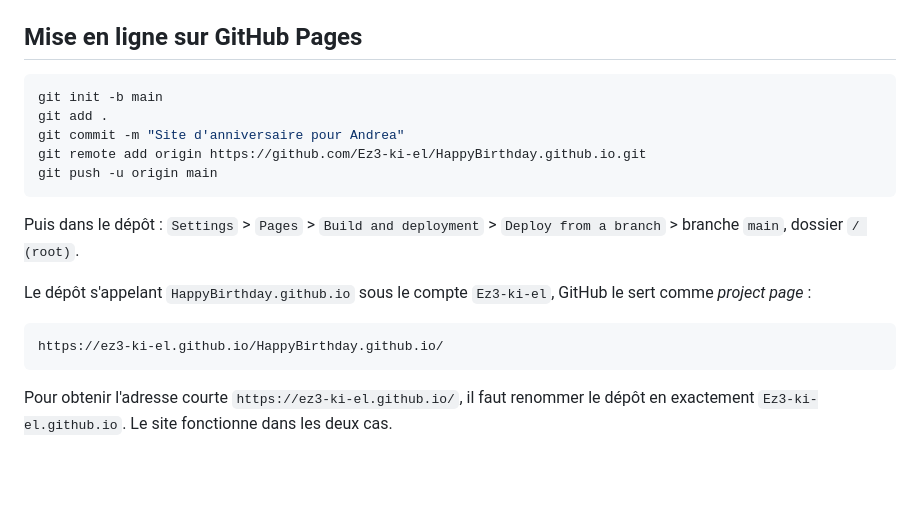
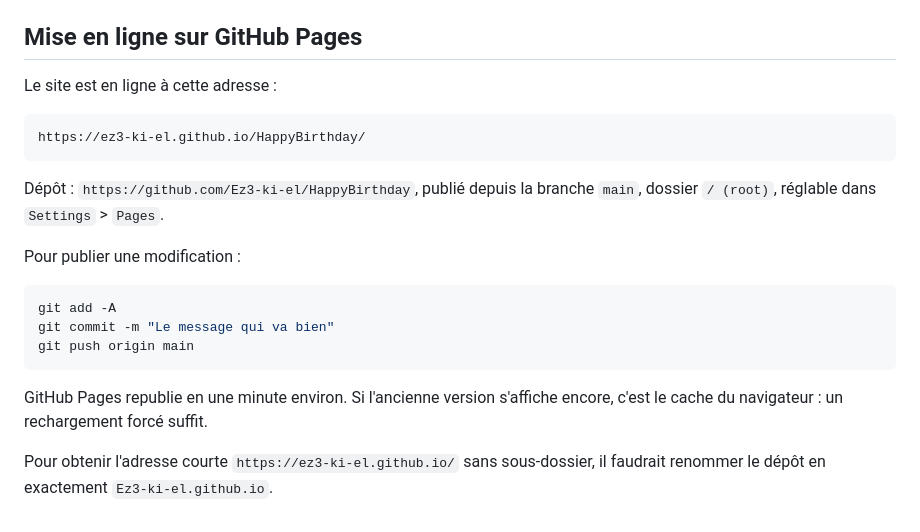
Before and after one commit to Ez3-ki-el/HappyBirthday, a Markdown page: README.md, the part around the change. Drawn GitHub-style; blank space fills up the shorter version.

Commit message:
README : nouvelle URL du depot et documentation de l'easter egg

````diff
--- a/README.md
+++ b/README.md
@@ -119,23 +119,25 @@ recompose les étagères en conservant les pièces déjà prises.
 
 ## Mise en ligne sur GitHub Pages
 
-```bash
-git init -b main
-git add .
-git commit -m "Site d'anniversaire pour Andrea"
-git remote add origin https://github.com/Ez3-ki-el/HappyBirthday.github.io.git
-git push -u origin main
+Le site est en ligne à cette adresse :
+
+```
+https://ez3-ki-el.github.io/HappyBirthday/
 ```
 
-Puis dans le dépôt : `Settings` > `Pages` > `Build and deployment` >
-`Deploy from a branch` > branche `main`, dossier `/ (root)`.
+Dépôt : `https://github.com/Ez3-ki-el/HappyBirthday`, publié depuis la branche
+`main`, dossier `/ (root)`, réglable dans `Settings` > `Pages`.
 
-Le dépôt s'appelant `HappyBirthday.github.io` sous le compte `Ez3-ki-el`, GitHub
-le sert comme *project page* :
+Pour publier une modification :
 
-```
-https://ez3-ki-el.github.io/HappyBirthday.github.io/
+```bash
+git add -A
+git commit -m "Le message qui va bien"
+git push origin main
 ```
 
-Pour obtenir l'adresse courte `https://ez3-ki-el.github.io/`, il faut renommer le
-dépôt en exactement `Ez3-ki-el.github.io`. Le site fonctionne dans les deux cas.
+GitHub Pages republie en une minute environ. Si l'ancienne version s'affiche
+encore, c'est le cache du navigateur : un rechargement forcé suffit.
+
+Pour obtenir l'adresse courte `https://ez3-ki-el.github.io/` sans sous-dossier,
+il faudrait renommer le dépôt en exactement `Ez3-ki-el.github.io`.
````
